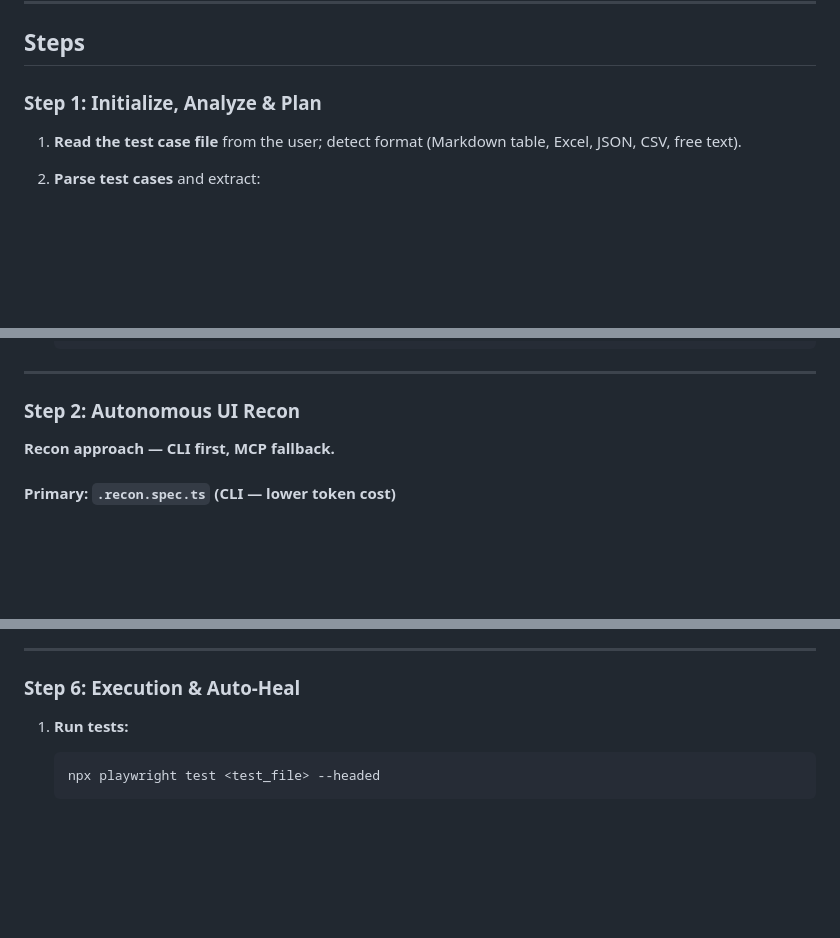
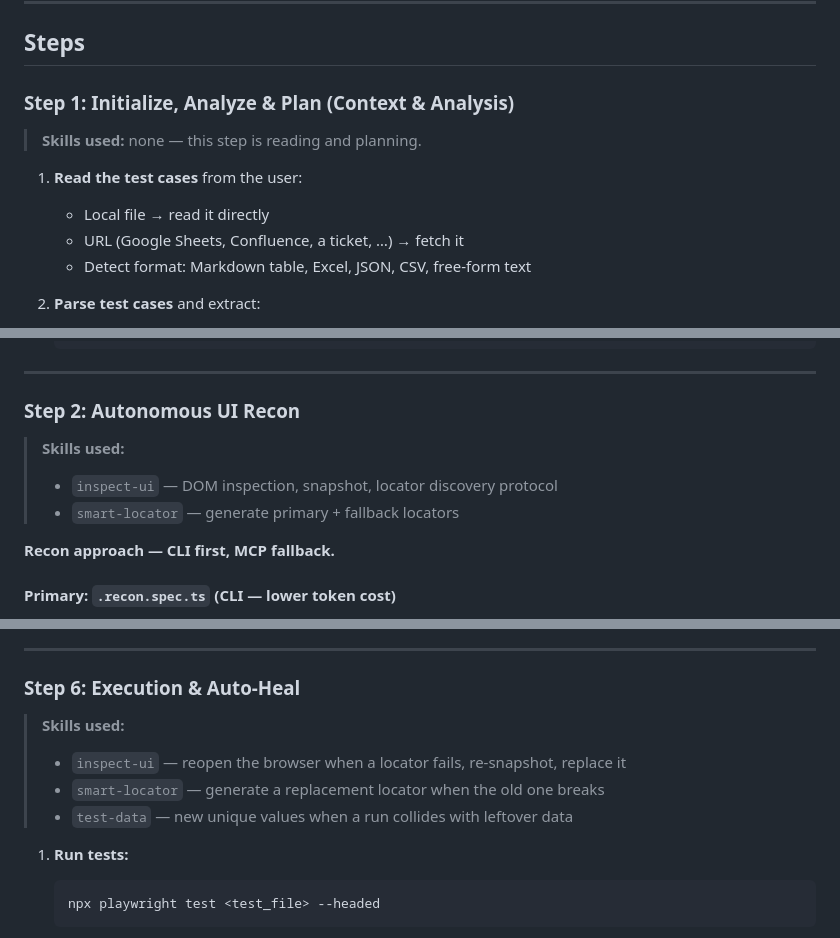
Before and after one commit to minhcao-clearer/boost-pfs-practice-automation, a Markdown page: .claude/commands/automate-test-cases.md, 3 parts joined by grey strips. Rendered like a GitHub page; blank space fills up the shorter version.

Commit message:
fix: restore the per-step skill callouts and the URL input
The source names, at each step, which skill to reach for and what for —
inspect-ui and smart-locator at recon, test-data at data prep, both again
when healing a broken locator. I had collapsed all seven into one list at
the top, so someone working at step 6 no longer saw what to use there.

Restored per step, under our names. The four steps whose source callout
pointed at qa-automation-engineer (not ported) now say where the rules
actually live instead of sitting empty — if step 5 decides to port that
skill, these four need revisiting.

Step 1 also regains reading test cases from a URL (Google Sheets,
Confluence, a ticket), which I had compressed away along with the source
repo's tool names. Test cases usually live in a doc, not a local file.

Co-Authored-By: Claude Opus 4.8 <noreply@anthropic.com>

```diff
--- a/.claude/commands/automate-test-cases.md
+++ b/.claude/commands/automate-test-cases.md
@@ -55,9 +55,14 @@ name a new one — never invent it (`CLAUDE.md`). The test type is a **tag**, no
 
 ## Steps
 
-### Step 1: Initialize, Analyze & Plan
+### Step 1: Initialize, Analyze & Plan (Context & Analysis)
 
-1. **Read the test case file** from the user; detect format (Markdown table, Excel, JSON, CSV, free text).
+> **Skills used:** none — this step is reading and planning.
+
+1. **Read the test cases** from the user:
+   - Local file → read it directly
+   - URL (Google Sheets, Confluence, a ticket, …) → fetch it
+   - Detect format: Markdown table, Excel, JSON, CSV, free-form text
 
 2. **Parse test cases** and extract:
    - TC list (ID, Summary, Pre-condition, Action, Data, Expected Results, Priority, Tag)
@@ -88,6 +93,11 @@ name a new one — never invent it (`CLAUDE.md`). The test type is a **tag**, no
 ---
 
 ### Step 2: Autonomous UI Recon
+
+> **Skills used:**
+>
+> - `inspect-ui` — DOM inspection, snapshot, locator discovery protocol
+> - `smart-locator` — generate primary + fallback locators
 
 **Recon approach — CLI first, MCP fallback.**
 
@@ -243,6 +262,12 @@ interaction.
 ---
 
 ### Step 6: Execution & Auto-Heal
+
+> **Skills used:**
+>
+> - `inspect-ui` — reopen the browser when a locator fails, re-snapshot, replace it
+> - `smart-locator` — generate a replacement locator when the old one breaks
+> - `test-data` — new unique values when a run collides with leftover data
 
 1. **Run tests:**
 
```
Also changed, not shown: other parts of .claude/commands/automate-test-cases.md (+12 -0 lines).
